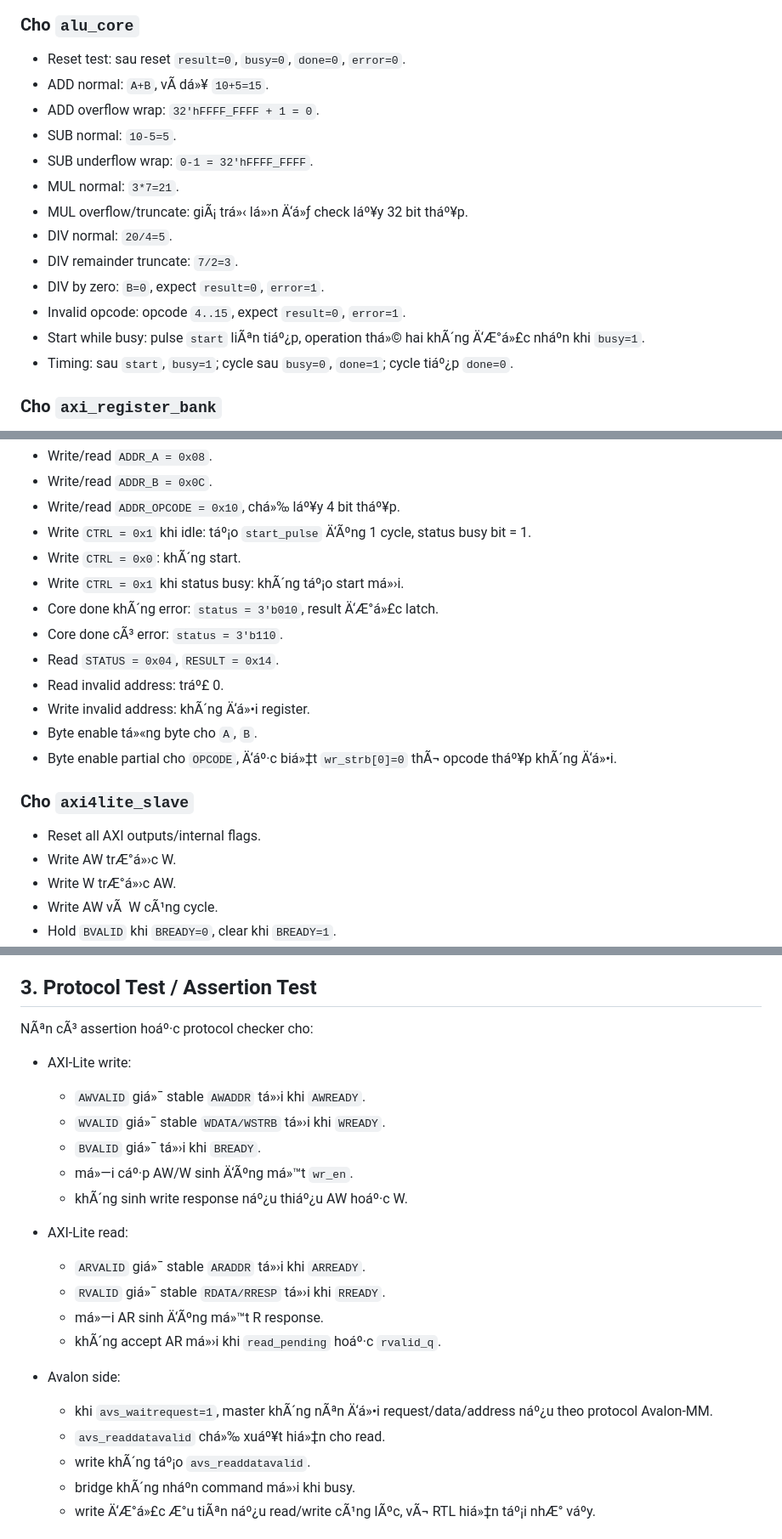
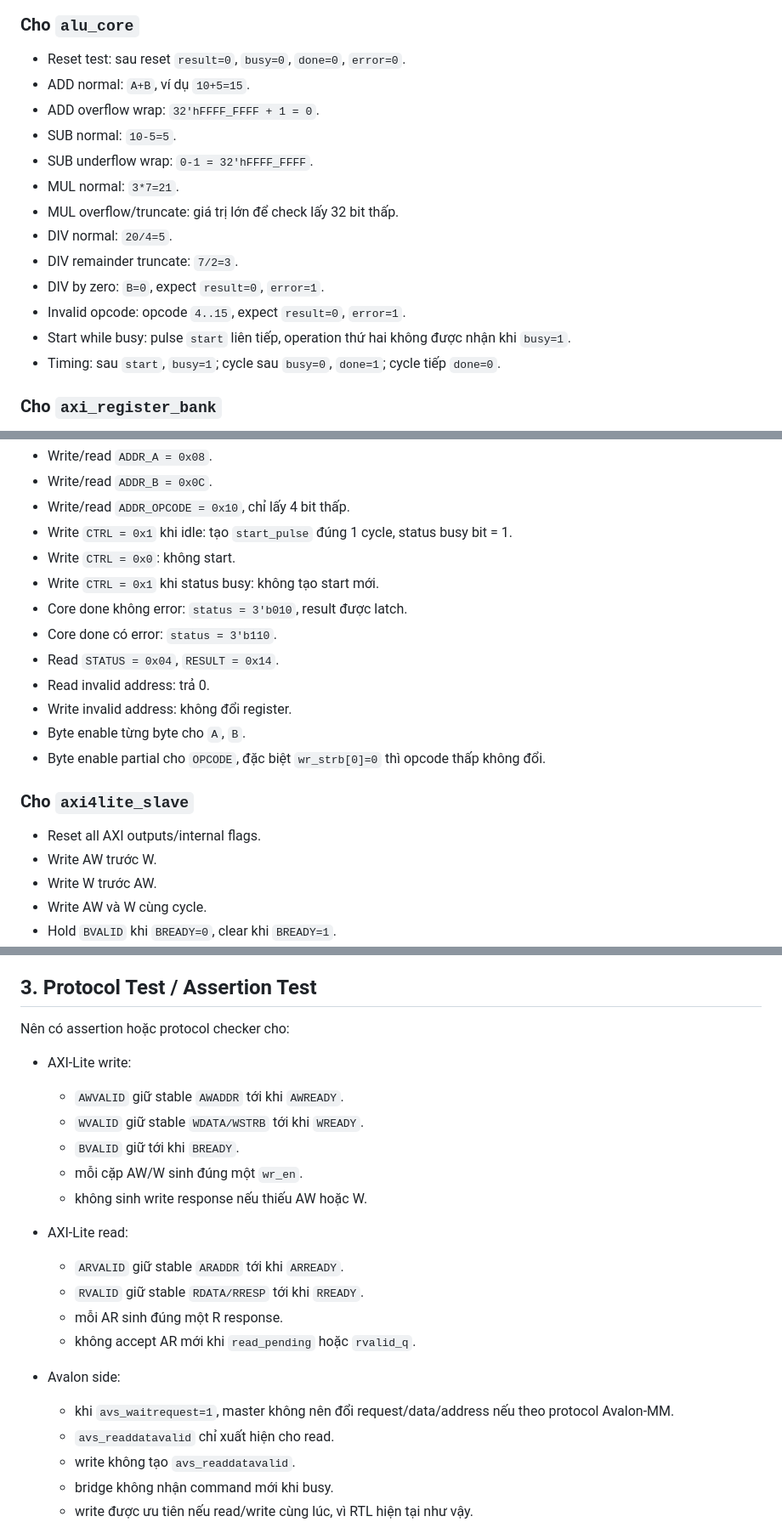
Before and after one commit to DinhKhanhDang27/AXI4_LITE, a Markdown page: docs/readme.md, 3 parts joined by grey strips. Shown at 85% size. Rendered like a GitHub page.

```diff
--- a/docs/readme.md
+++ b/docs/readme.md
@@ -7,18 +7,18 @@
 ### Cho `alu_core`
 
 - Reset test: sau reset `result=0`, `busy=0`, `done=0`, `error=0`.
-- ADD normal: `A+B`, vÃ­ dá»¥ `10+5=15`.
+- ADD normal: `A+B`, ví dụ `10+5=15`.
 - ADD overflow wrap: `32'hFFFF_FFFF + 1 = 0`.
 - SUB normal: `10-5=5`.
 - SUB underflow wrap: `0-1 = 32'hFFFF_FFFF`.
 - MUL normal: `3*7=21`.
-- MUL overflow/truncate: giÃ¡ trá»‹ lá»›n Ä‘á»ƒ check láº¥y 32 bit tháº¥p.
+- MUL overflow/truncate: giá trị lớn để check lấy 32 bit thấp.
 - DIV normal: `20/4=5`.
 - DIV remainder truncate: `7/2=3`.
 - DIV by zero: `B=0`, expect `result=0`, `error=1`.
 - Invalid opcode: opcode `4..15`, expect `result=0`, `error=1`.
-- Start while busy: pulse `start` liÃªn tiáº¿p, operation thá»© hai khÃ´ng Ä‘Æ°á»£c nháº­n khi `busy=1`.
-- Timing: sau `start`, `busy=1`; cycle sau `busy=0`, `done=1`; cycle tiáº¿p `done=0`.
+- Start while busy: pulse `start` liên tiếp, operation thứ hai không được nhận khi `busy=1`.
+- Timing: sau `start`, `busy=1`; cycle sau `busy=0`, `done=1`; cycle tiếp `done=0`.
 
 ### Cho `axi_register_bank`
 
@@ -26,21 +26,21 @@
 - Write/read `ADDR_A = 0x08`.
 - Write/read `ADDR_B = 0x0C`.
-- Write/read `ADDR_OPCODE = 0x10`, chá»‰ láº¥y 4 bit tháº¥p.
-- Write `CTRL = 0x1` khi idle: táº¡o `start_pulse` Ä‘Ãºng 1 cycle, status busy bit = 1.
-- Write `CTRL = 0x0`: khÃ´ng start.
-- Write `CTRL = 0x1` khi status busy: khÃ´ng táº¡o start má»›i.
-- Core done khÃ´ng error: `status = 3'b010`, result Ä‘Æ°á»£c latch.
-- Core done cÃ³ error: `status = 3'b110`.
+- Write/read `ADDR_OPCODE = 0x10`, chỉ lấy 4 bit thấp.
+- Write `CTRL = 0x1` khi idle: tạo `start_pulse` đúng 1 cycle, status busy bit = 1.
+- Write `CTRL = 0x0`: không start.
+- Write `CTRL = 0x1` khi status busy: không tạo start mới.
+- Core done không error: `status = 3'b010`, result được latch.
+- Core done có error: `status = 3'b110`.
 - Read `STATUS = 0x04`, `RESULT = 0x14`.
-- Read invalid address: tráº£ 0.
-- Write invalid address: khÃ´ng Ä‘á»•i register.
-- Byte enable tá»«ng byte cho `A`, `B`.
-- Byte enable partial cho `OPCODE`, Ä‘áº·c biá»‡t `wr_strb[0]=0` thÃ¬ opcode tháº¥p khÃ´ng Ä‘á»•i.
+- Read invalid address: trả 0.
+- Write invalid address: không đổi register.
+- Byte enable từng byte cho `A`, `B`.
+- Byte enable partial cho `OPCODE`, đặc biệt `wr_strb[0]=0` thì opcode thấp không đổi.
 
 ### Cho `axi4lite_slave`
 
 - Reset all AXI outputs/internal flags.
-- Write AW trÆ°á»›c W.
-- Write W trÆ°á»›c AW.
-- Write AW vÃ  W cÃ¹ng cycle.
+- Write AW trước W.
+- Write W trước AW.
+- Write AW và W cùng cycle.
 - Hold `BVALID` khi `BREADY=0`, clear khi `BREADY=1`.
@@ -113,25 +113,25 @@ NÃªn cÃ³ constrained random á»Ÿ 3 táº§ng:
 
 ## 3. Protocol Test / Assertion Test
 
-NÃªn cÃ³ assertion hoáº·c protocol checker cho:
+Nên có assertion hoặc protocol checker cho:
 
 - AXI-Lite write:
-  - `AWVALID` giá»¯ stable `AWADDR` tá»›i khi `AWREADY`.
-  - `WVALID` giá»¯ stable `WDATA/WSTRB` tá»›i khi `WREADY`.
-  - `BVALID` giá»¯ tá»›i khi `BREADY`.
-  - má»—i cáº·p AW/W sinh Ä‘Ãºng má»™t `wr_en`.
-  - khÃ´ng sinh write response náº¿u thiáº¿u AW hoáº·c W.
+  - `AWVALID` giữ stable `AWADDR` tới khi `AWREADY`.
+  - `WVALID` giữ stable `WDATA/WSTRB` tới khi `WREADY`.
+  - `BVALID` giữ tới khi `BREADY`.
+  - mỗi cặp AW/W sinh đúng một `wr_en`.
+  - không sinh write response nếu thiếu AW hoặc W.
 
 - AXI-Lite read:
-  - `ARVALID` giá»¯ stable `ARADDR` tá»›i khi `ARREADY`.
-  - `RVALID` giá»¯ stable `RDATA/RRESP` tá»›i khi `RREADY`.
-  - má»—i AR sinh Ä‘Ãºng má»™t R response.
-  - khÃ´ng accept AR má»›i khi `read_pending` hoáº·c `rvalid_q`.
+  - `ARVALID` giữ stable `ARADDR` tới khi `ARREADY`.
+  - `RVALID` giữ stable `RDATA/RRESP` tới khi `RREADY`.
+  - mỗi AR sinh đúng một R response.
+  - không accept AR mới khi `read_pending` hoặc `rvalid_q`.
 
 - Avalon side:
-  - khi `avs_waitrequest=1`, master khÃ´ng nÃªn Ä‘á»•i request/data/address náº¿u theo protocol Avalon-MM.
-  - `avs_readdatavalid` chá»‰ xuáº¥t hiá»‡n cho read.
-  - write khÃ´ng táº¡o `avs_readdatavalid`.
-  - bridge khÃ´ng nháº­n command má»›i khi busy.
-  - write Ä‘Æ°á»£c Æ°u tiÃªn náº¿u read/write cÃ¹ng lÃºc, vÃ¬ RTL hiá»‡n táº¡i nhÆ° váº­y.
+  - khi `avs_waitrequest=1`, master không nên đổi request/data/address nếu theo protocol Avalon-MM.
+  - `avs_readdatavalid` chỉ xuất hiện cho read.
+  - write không tạo `avs_readdatavalid`.
+  - bridge không nhận command mới khi busy.
+  - write được ưu tiên nếu read/write cùng lúc, vì RTL hiện tại như vậy.
 
```
Also changed, not shown: other parts of docs/readme.md (+32 -32 lines).
